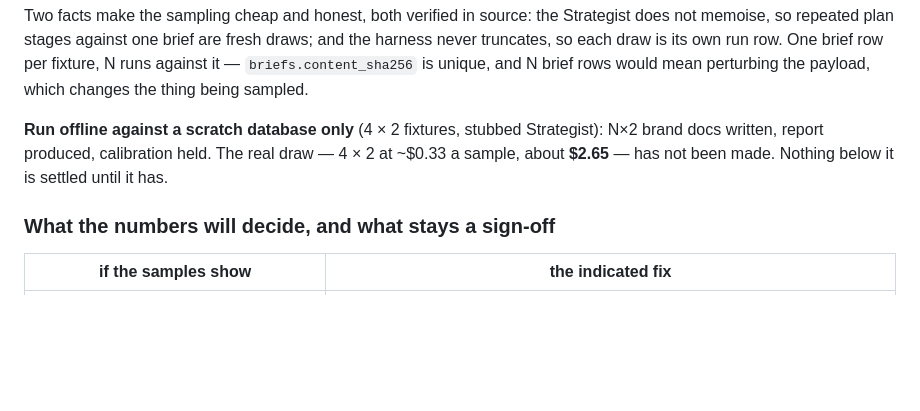
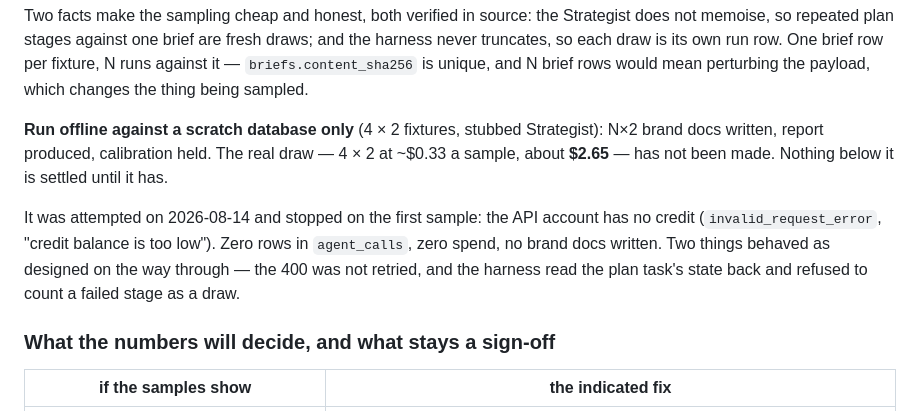
Before and after one commit to matteopilotto/epyhia, a Markdown page: specs/003-distinctive-sites/evidence.md, the part around the change. Rendered like a GitHub page; blank space fills up the shorter version.

Commit message:
docs: the real sampling draw was attempted and blocked on API credit

```diff
--- a/specs/003-distinctive-sites/evidence.md
+++ b/specs/003-distinctive-sites/evidence.md
@@ -272,6 +272,12 @@ changes the thing being sampled.
 brand docs written, report produced, calibration held. The real draw — 4 × 2 at ~$0.33 a
 sample, about **$2.65** — has not been made. Nothing below it is settled until it has.
 
+It was attempted on 2026-08-14 and stopped on the first sample: the API account has no
+credit (`invalid_request_error`, "credit balance is too low"). Zero rows in `agent_calls`,
+zero spend, no brand docs written. Two things behaved as designed on the way through — the
+400 was not retried, and the harness read the plan task's state back and refused to count a
+failed stage as a draw.
+
 ### What the numbers will decide, and what stays a sign-off
 
 | if the samples show | the indicated fix |
```
